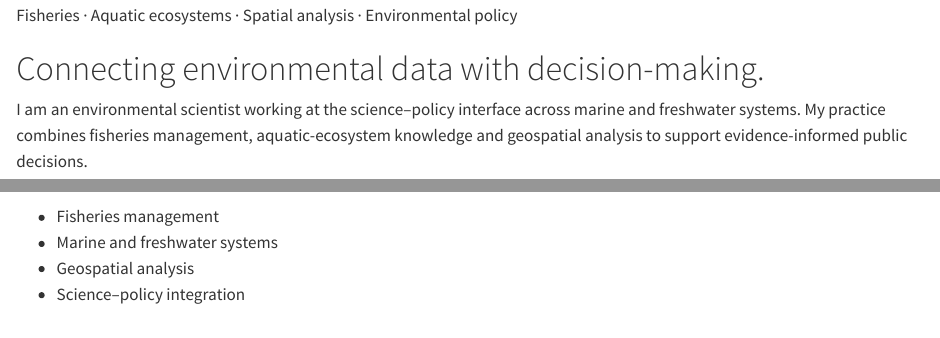
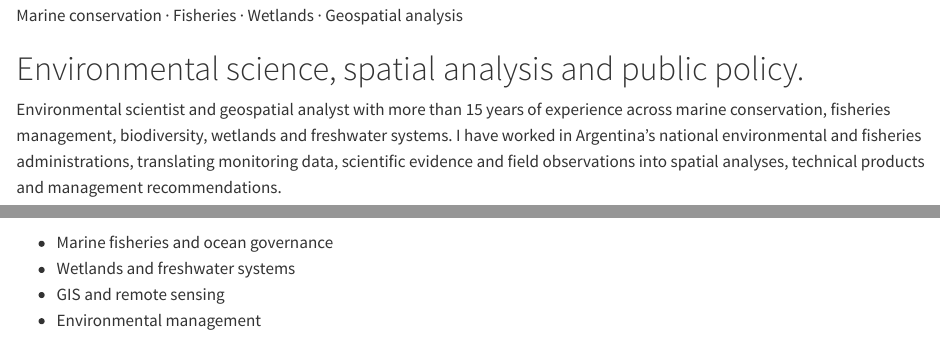
Before and after one commit to Eugerom/eugerom.github.io, a Quarto document (content/_home.qmd): the page in a window 1100 px wide, from its top, and a second part further down, joined at a grey line. Rendered offline with R 4.5, knitr and Pandoc in place of Quarto, with nearby package versions.

Commit message:
Revise header and hero section content
Updated the header and hero section with new content and areas of practice.

````diff
--- a/content/_home.qmd
+++ b/content/_home.qmd
@@ -20,16 +17,18 @@
   <section class="hero" id="top">
     <div class="hero-copy">
       <p class="eyebrow">
-        Fisheries · Aquatic ecosystems · Spatial analysis · Environmental policy
+        Marine conservation · Fisheries · Wetlands · Geospatial analysis
       </p>
 
-      <h1>Connecting environmental data with decision-making.</h1>
+      <h1>Environmental science, spatial analysis and public policy.</h1>
 
       <p class="hero-intro">
-        I am an environmental scientist working at the science–policy interface
-        across marine and freshwater systems. My practice combines fisheries
-        management, aquatic-ecosystem knowledge and geospatial analysis to support
-        evidence-informed public decisions.
+        Environmental scientist and geospatial analyst with more than 15 years
+        of experience across marine conservation, fisheries management,
+        biodiversity, wetlands and freshwater systems. I have worked in
+        Argentina’s national environmental and fisheries administrations,
+        translating monitoring data, scientific evidence and field observations
+        into spatial analyses, technical products and management recommendations.
       </p>
 
       <div class="hero-actions">
@@ -49,10 +44,11 @@
-    </p>
+  <section class="intro-strip" aria-label="Areas of practice">
+    <p>Areas of practice</p>
 
     <ul class="focus-list">
-      <li>Fisheries management</li>
-      <li>Marine and freshwater systems</li>
-      <li>Geospatial analysis</li>
-      <li>Science–policy integration</li>
+      <li>Marine fisheries and ocean governance</li>
+      <li>Wetlands and freshwater systems</li>
+      <li>GIS and remote sensing</li>
+      <li>Environmental management</li>
     </ul>
   </section>
 ```
````
Also changed, not shown: content/_home.qmd (13 more changed lines).
